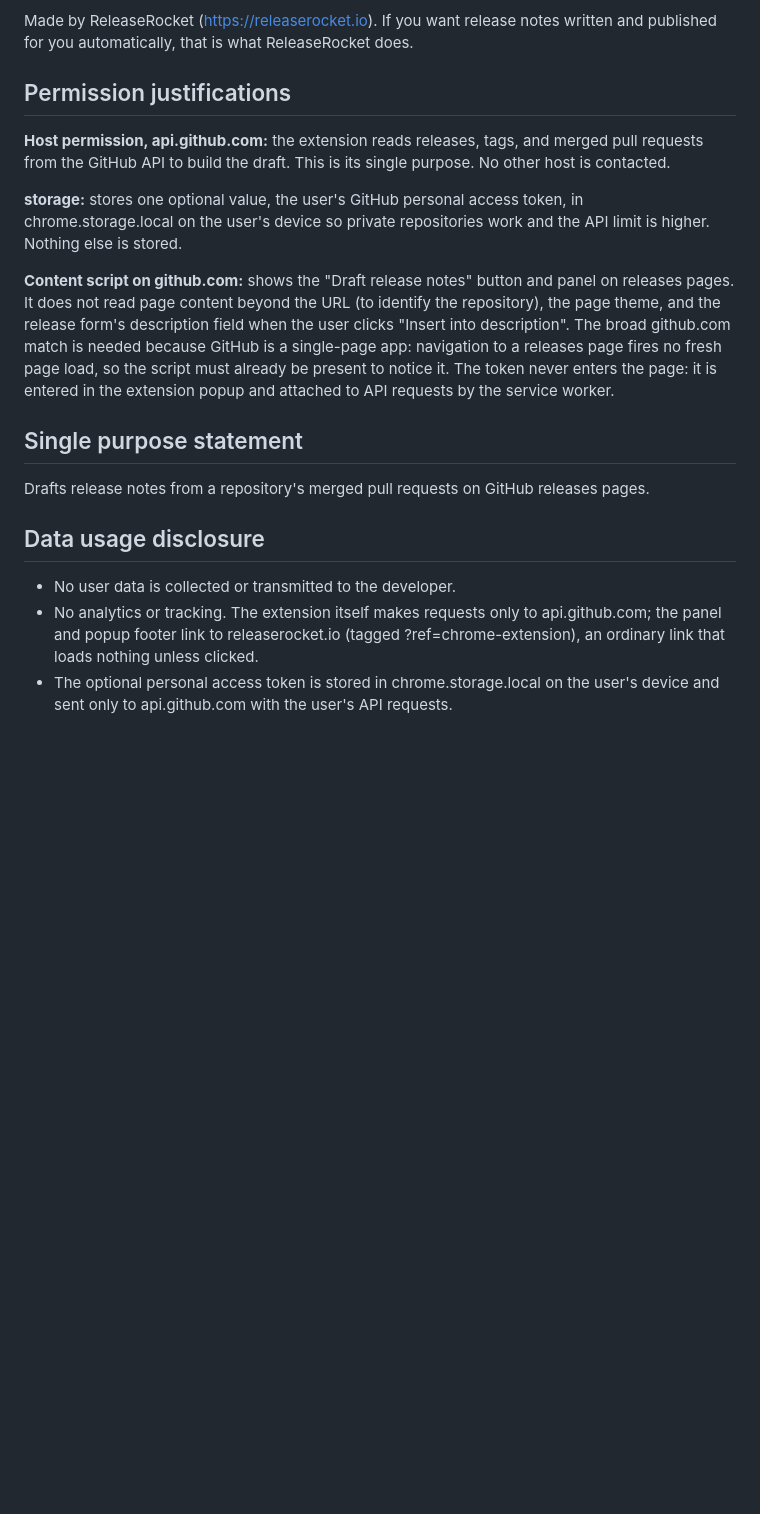
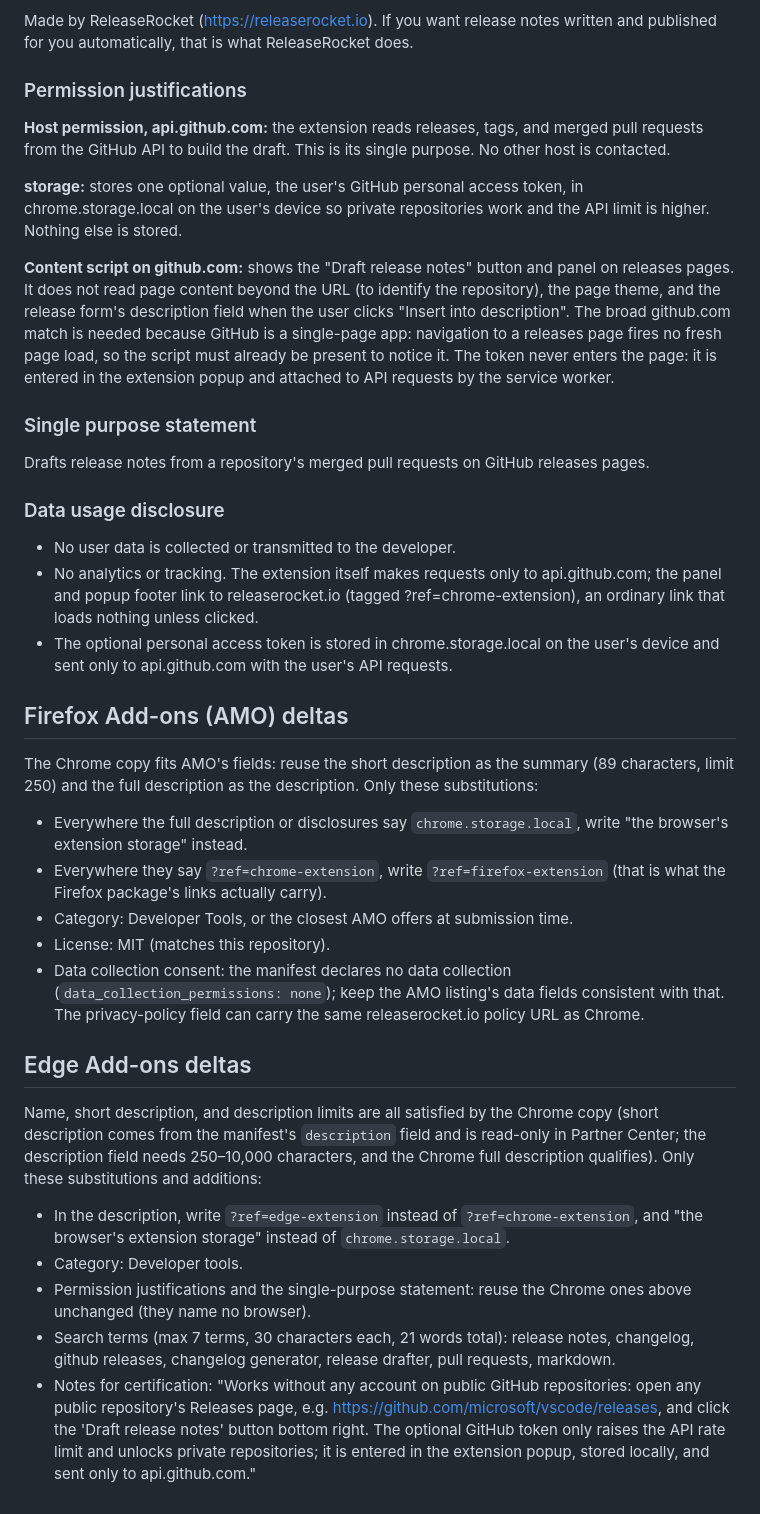
Before and after one commit to dabodamjan/releaserocket-chrome-extension, a Markdown page: STORE_LISTING.md, the part around one of its changes. Drawn GitHub-style; blank space fills up the shorter version.

```diff
--- a/STORE_LISTING.md
+++ b/STORE_LISTING.md
@@ -37,7 +39,7 @@ The extension itself talks only to the GitHub API. No analytics, no tracking. Th
 
 Made by ReleaseRocket (https://releaserocket.io). If you want release notes written and published for you automatically, that is what ReleaseRocket does.
 
-## Permission justifications
+### Permission justifications
 
 **Host permission, api.github.com:** the extension reads releases, tags, and merged pull requests from the GitHub API to build the draft. This is its single purpose. No other host is contacted.
 
@@ -45,12 +47,32 @@ Made by ReleaseRocket (https://releaserocket.io). If you want release notes writ
 
 **Content script on github.com:** shows the "Draft release notes" button and panel on releases pages. It does not read page content beyond the URL (to identify the repository), the page theme, and the release form's description field when the user clicks "Insert into description". The broad github.com match is needed because GitHub is a single-page app: navigation to a releases page fires no fresh page load, so the script must already be present to notice it. The token never enters the page: it is entered in the extension popup and attached to API requests by the service worker.
 
-## Single purpose statement
+### Single purpose statement
 
 Drafts release notes from a repository's merged pull requests on GitHub releases pages.
 
-## Data usage disclosure
+### Data usage disclosure
 
 - No user data is collected or transmitted to the developer.
 - No analytics or tracking. The extension itself makes requests only to api.github.com; the panel and popup footer link to releaserocket.io (tagged ?ref=chrome-extension), an ordinary link that loads nothing unless clicked.
 - The optional personal access token is stored in chrome.storage.local on the user's device and sent only to api.github.com with the user's API requests.
+
+## Firefox Add-ons (AMO) deltas
+
+The Chrome copy fits AMO's fields: reuse the short description as the summary (89 characters, limit 250) and the full description as the description. Only these substitutions:
+
+- Everywhere the full description or disclosures say `chrome.storage.local`, write "the browser's extension storage" instead.
+- Everywhere they say `?ref=chrome-extension`, write `?ref=firefox-extension` (that is what the Firefox package's links actually carry).
+- Category: Developer Tools, or the closest AMO offers at submission time.
+- License: MIT (matches this repository).
+- Data collection consent: the manifest declares no data collection (`data_collection_permissions: none`); keep the AMO listing's data fields consistent with that. The privacy-policy field can carry the same releaserocket.io policy URL as Chrome.
+
+## Edge Add-ons deltas
+
+Name, short description, and description limits are all satisfied by the Chrome copy (short description comes from the manifest's `description` field and is read-only in Partner Center; the description field needs 250–10,000 characters, and the Chrome full description qualifies). Only these substitutions and additions:
+
+- In the description, write `?ref=edge-extension` instead of `?ref=chrome-extension`, and "the browser's extension storage" instead of `chrome.storage.local`.
+- Category: Developer tools.
+- Permission justifications and the single-purpose statement: reuse the Chrome ones above unchanged (they name no browser).
+- Search terms (max 7 terms, 30 characters each, 21 words total): release notes, changelog, github releases, changelog generator, release drafter, pull requests, markdown.
+- Notes for certification: "Works without any account on public GitHub repositories: open any public repository's Releases page, e.g. https://github.com/microsoft/vscode/releases, and click the 'Draft release notes' button bottom right. The optional GitHub token only raises the API rate limit and unlocks private repositories; it is entered in the extension popup, stored locally, and sent only to api.github.com."
```
Also changed, not shown: other parts of STORE_LISTING.md (+9 -7 lines), PORTS.md (added, +101 -0 lines), README.md (+13 -8 lines).
